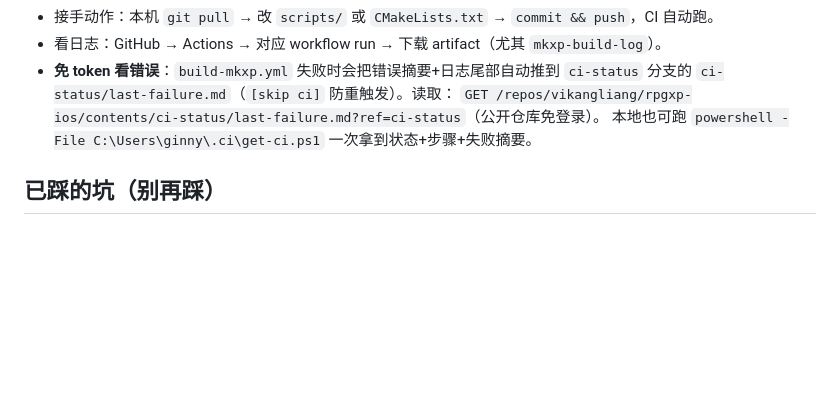
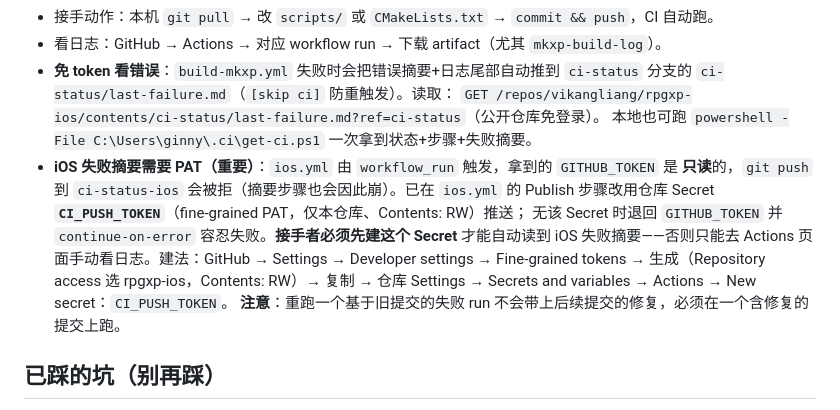
Before and after one commit to vikangliang/rpgxp-ios, a Markdown page: HANDOFF.md, the part around the change. Drawn GitHub-style; blank space fills up the shorter version.

Commit message:
docs(handoff): 记录 iOS 失败摘要需 PAT（workflow_run 只读 token）
workflow_run 触发的 ios.yml 拿只读 GITHUB_TOKEN，push 到 ci-status-ios 被拒，
摘要步骤崩。已在 ios.yml 改走仓库 Secret CI_PUSH_TOKEN 推送，并说明接手者必须
先建该 Secret 才能自动读 iOS 失败摘要。

```diff
--- a/HANDOFF.md
+++ b/HANDOFF.md
@@ -79,6 +79,14 @@
   `ci-status/last-failure.md`（`[skip ci]` 防重触发）。读取：
   `GET /repos/vikangliang/rpgxp-ios/contents/ci-status/last-failure.md?ref=ci-status`（公开仓库免登录）。
   本地也可跑 `powershell -File C:\Users\ginny\.ci\get-ci.ps1` 一次拿到状态+步骤+失败摘要。
+- **iOS 失败摘要需要 PAT（重要）**：`ios.yml` 由 `workflow_run` 触发，拿到的 `GITHUB_TOKEN` 是
+  **只读**的，`git push` 到 `ci-status-ios` 会被拒（摘要步骤也会因此崩）。已在 `ios.yml` 的
+  Publish 步骤改用仓库 Secret **`CI_PUSH_TOKEN`**（fine-grained PAT，仅本仓库、Contents: RW）推送；
+  无该 Secret 时退回 `GITHUB_TOKEN` 并 `continue-on-error` 容忍失败。**接手者必须先建这个 Secret**
+  才能自动读到 iOS 失败摘要——否则只能去 Actions 页面手动看日志。建法：GitHub → Settings →
+  Developer settings → Fine-grained tokens → 生成（Repository access 选 rpgxp-ios，Contents: RW）→
+  复制 → 仓库 Settings → Secrets and variables → Actions → New secret：`CI_PUSH_TOKEN`。
+  **注意**：重跑一个基于旧提交的失败 run 不会带上后续提交的修复，必须在一个含修复的提交上跑。
 
 ## 已踩的坑（别再踩）
 
```
